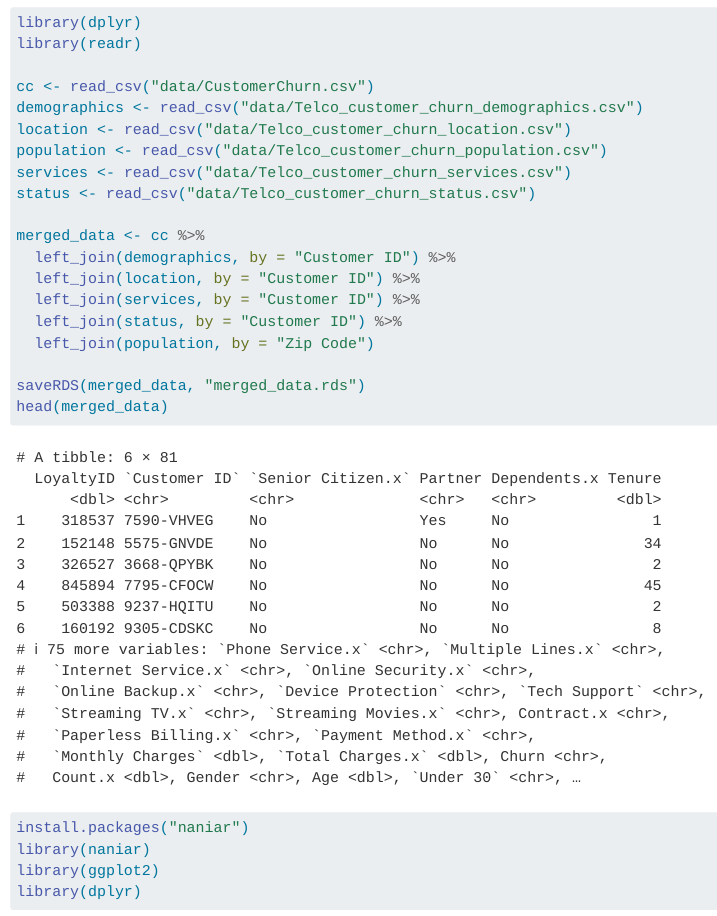
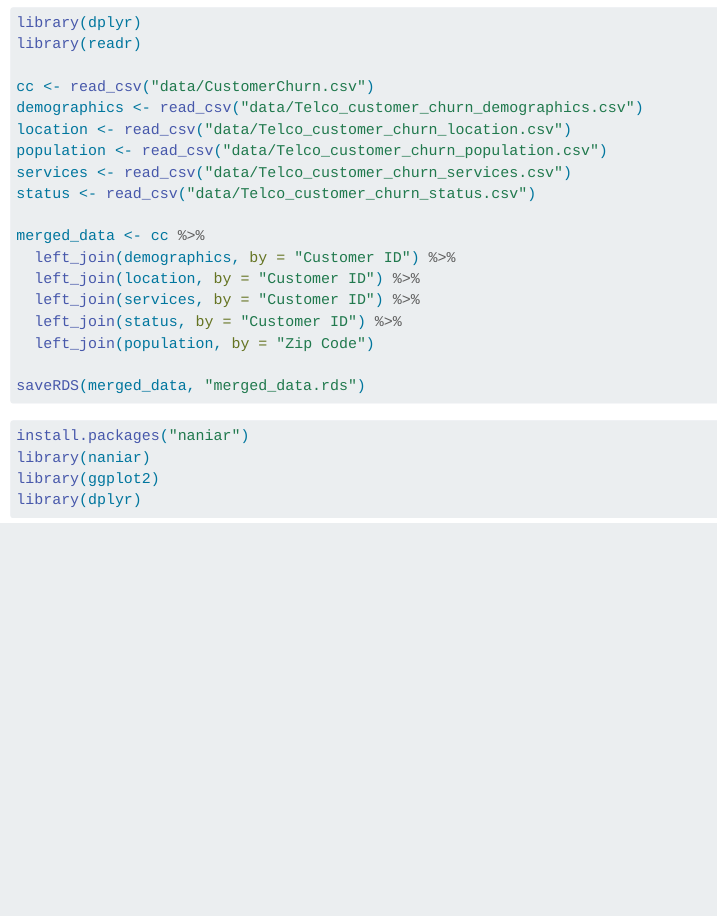
Before and after one commit to jw4651/churn, a Quarto document (data.qmd): the page in a window 1100 px wide, from 480 px down. Rendered offline with R 4.5, knitr and Pandoc in place of Quarto, with nearby package versions; some code elsewhere in the file could not run offline.

Commit message:
deleted line showing dataset itself since professor says its not useful for audience

````diff
--- a/data.qmd
+++ b/data.qmd
@@ -27,7 +27,6 @@ merged_data <- cc %>%
   left_join(population, by = "Zip Code")
 
 saveRDS(merged_data, "merged_data.rds")
-head(merged_data)
 ```
 
 ```{r message=FALSE}
````
Also changed, not shown: merged_data.rds.
